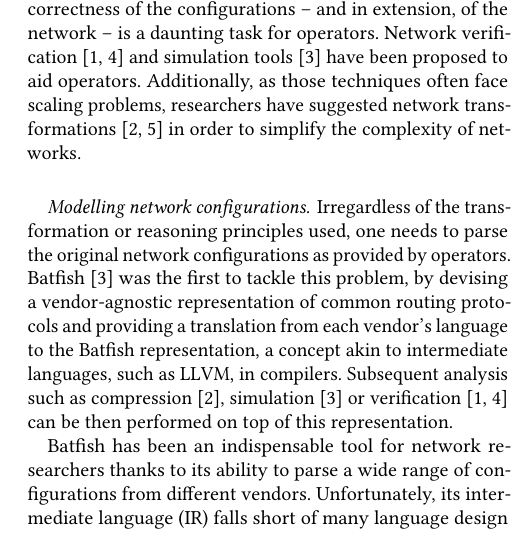
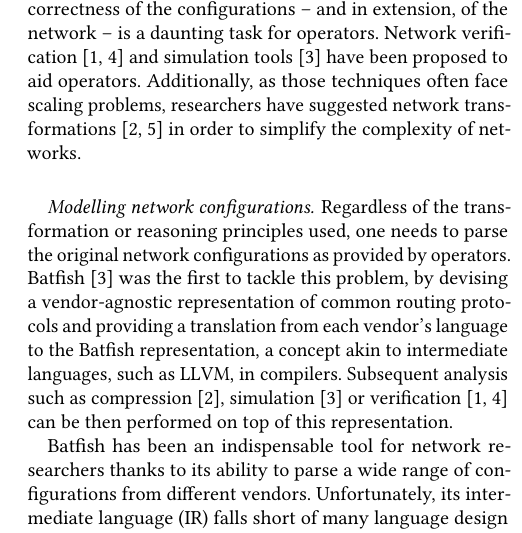
Before and after one commit to NetworkVerification/nv, a LaTeX paper (paper/netpl19/paper.tex): part of one column of page 1 of 2, cut so that both start at the same text. Compiled offline with pdfLaTeX.

Commit message:
small changes

```diff
--- a/paper/netpl19/paper.tex
+++ b/paper/netpl19/paper.tex
@@ -77,7 +77,7 @@ suggested network transformations \cite{bonsai, origami} in order to
 simplify the complexity of networks.
 
 \paragraph{Modelling network configurations}
-Irregardless of the transformation or reasoning principles used, one
+Regardless of the transformation or reasoning principles used, one
 needs to parse the original network configurations as provided by
 operators. Batfish \cite{batfish} was the first to tackle this
 problem, by devising a vendor-agnostic representation of common
```
